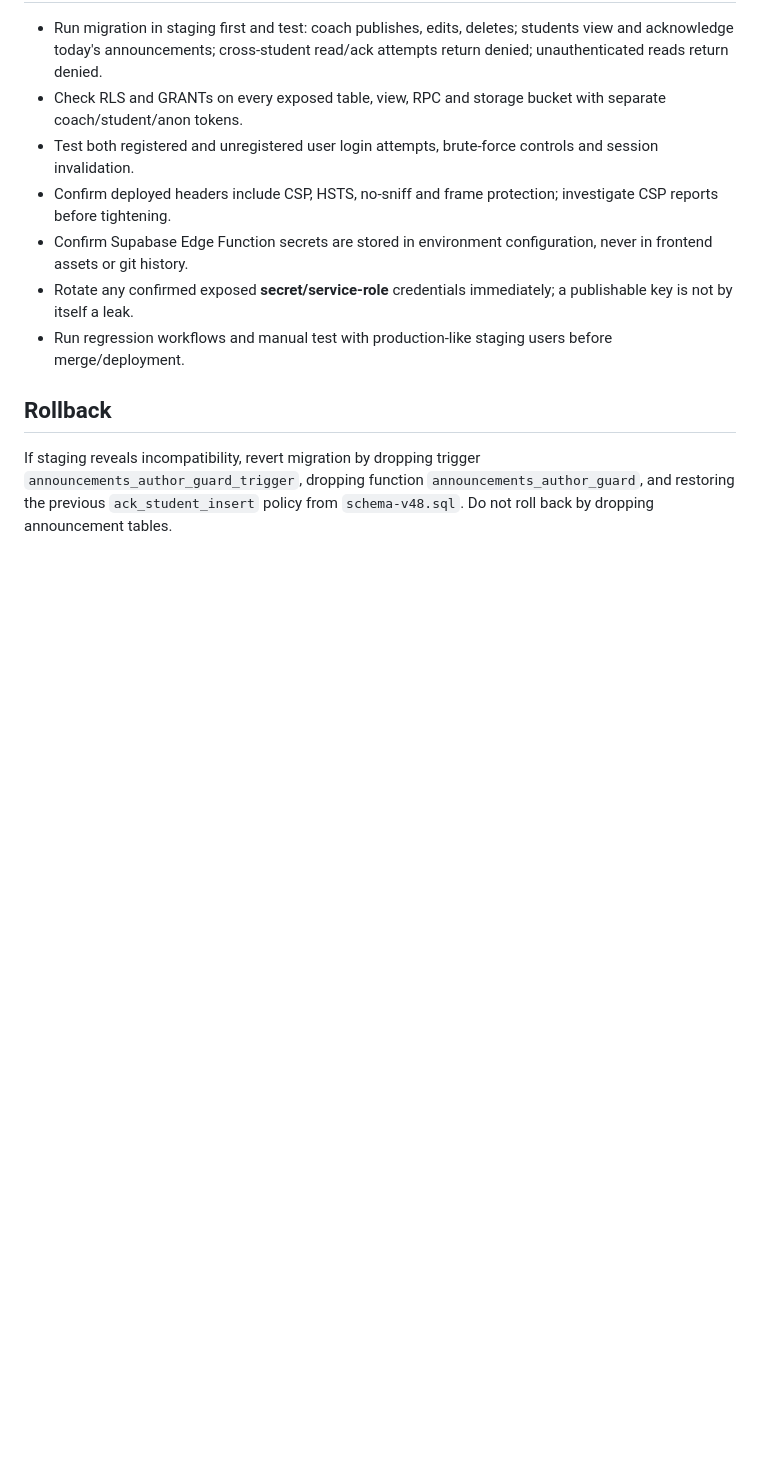
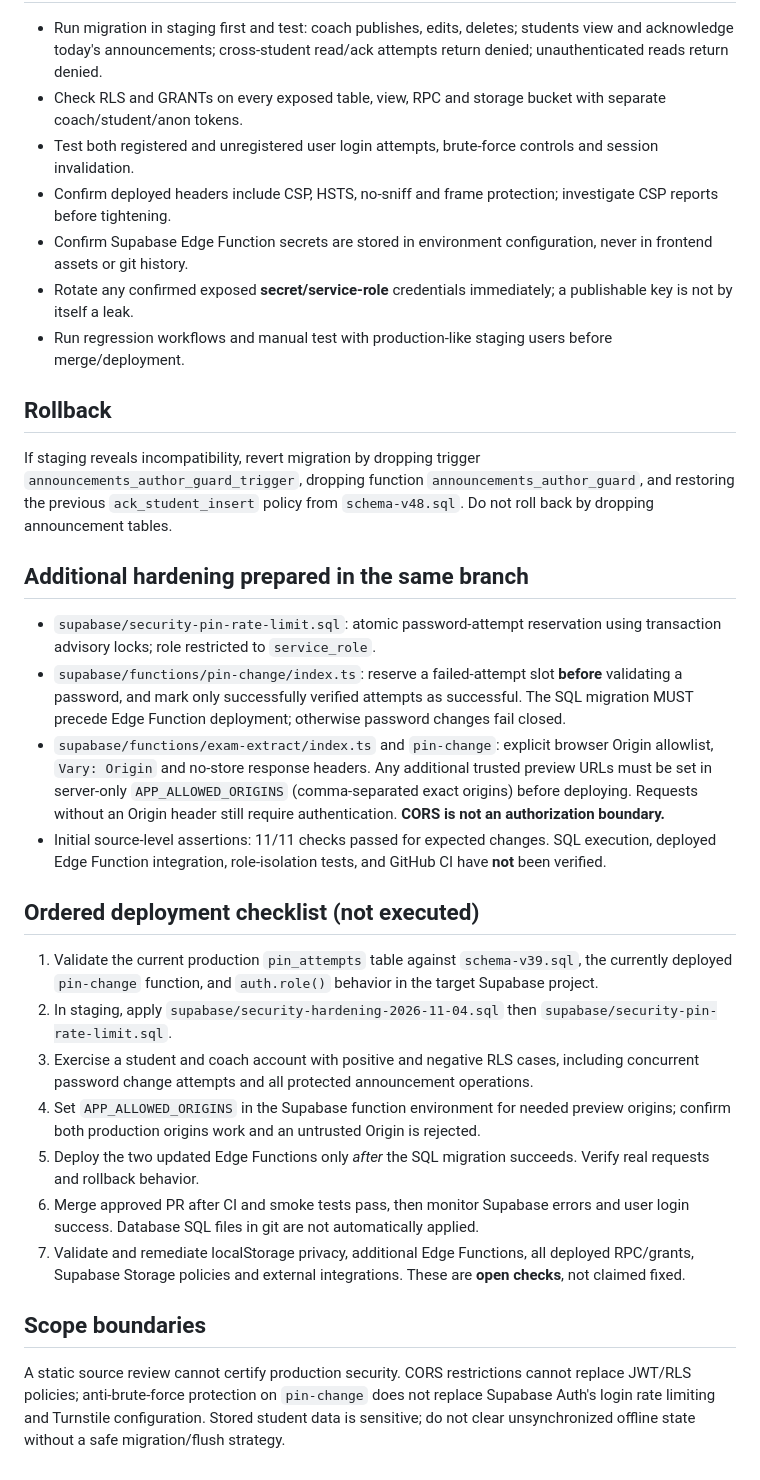
Before and after one commit to hasankarakis-png/karakistakip, a Markdown page: SECURITY-AUDIT-2026-11-04.md, the part around the change. Drawn GitHub-style; blank space fills up the shorter version.

Commit message:
docs: add deployment dependencies, test results and open security risks

```diff
--- a/SECURITY-AUDIT-2026-11-04.md
+++ b/SECURITY-AUDIT-2026-11-04.md
@@ -24,3 +24,22 @@ Static inspection of `index.html`, `_headers`, `js/core.js`, `js/boot.js`, `js/a
 
 ## Rollback
 If staging reveals incompatibility, revert migration by dropping trigger `announcements_author_guard_trigger`, dropping function `announcements_author_guard`, and restoring the previous `ack_student_insert` policy from `schema-v48.sql`. Do not roll back by dropping announcement tables.
+
+
+## Additional hardening prepared in the same branch
+- `supabase/security-pin-rate-limit.sql`: atomic password-attempt reservation using transaction advisory locks; role restricted to `service_role`.
+- `supabase/functions/pin-change/index.ts`: reserve a failed-attempt slot **before** validating a password, and mark only successfully verified attempts as successful. The SQL migration MUST precede Edge Function deployment; otherwise password changes fail closed.
+- `supabase/functions/exam-extract/index.ts` and `pin-change`: explicit browser Origin allowlist, `Vary: Origin` and no-store response headers. Any additional trusted preview URLs must be set in server-only `APP_ALLOWED_ORIGINS` (comma-separated exact origins) before deploying. Requests without an Origin header still require authentication. **CORS is not an authorization boundary.**
+- Initial source-level assertions: 11/11 checks passed for expected changes. SQL execution, deployed Edge Function integration, role-isolation tests, and GitHub CI have **not** been verified.
+
+## Ordered deployment checklist (not executed)
+1. Validate the current production `pin_attempts` table against `schema-v39.sql`, the currently deployed `pin-change` function, and `auth.role()` behavior in the target Supabase project.
+2. In staging, apply `supabase/security-hardening-2026-11-04.sql` then `supabase/security-pin-rate-limit.sql`.
+3. Exercise a student and coach account with positive and negative RLS cases, including concurrent password change attempts and all protected announcement operations.
+4. Set `APP_ALLOWED_ORIGINS` in the Supabase function environment for needed preview origins; confirm both production origins work and an untrusted Origin is rejected.
+5. Deploy the two updated Edge Functions only *after* the SQL migration succeeds. Verify real requests and rollback behavior.
+6. Merge approved PR after CI and smoke tests pass, then monitor Supabase errors and user login success. Database SQL files in git are not automatically applied.
+7. Validate and remediate localStorage privacy, additional Edge Functions, all deployed RPC/grants, Supabase Storage policies and external integrations. These are **open checks**, not claimed fixed.
+
+## Scope boundaries
+A static source review cannot certify production security. CORS restrictions cannot replace JWT/RLS policies; anti-brute-force protection on `pin-change` does not replace Supabase Auth's login rate limiting and Turnstile configuration. Stored student data is sensitive; do not clear unsynchronized offline state without a safe migration/flush strategy.
```
